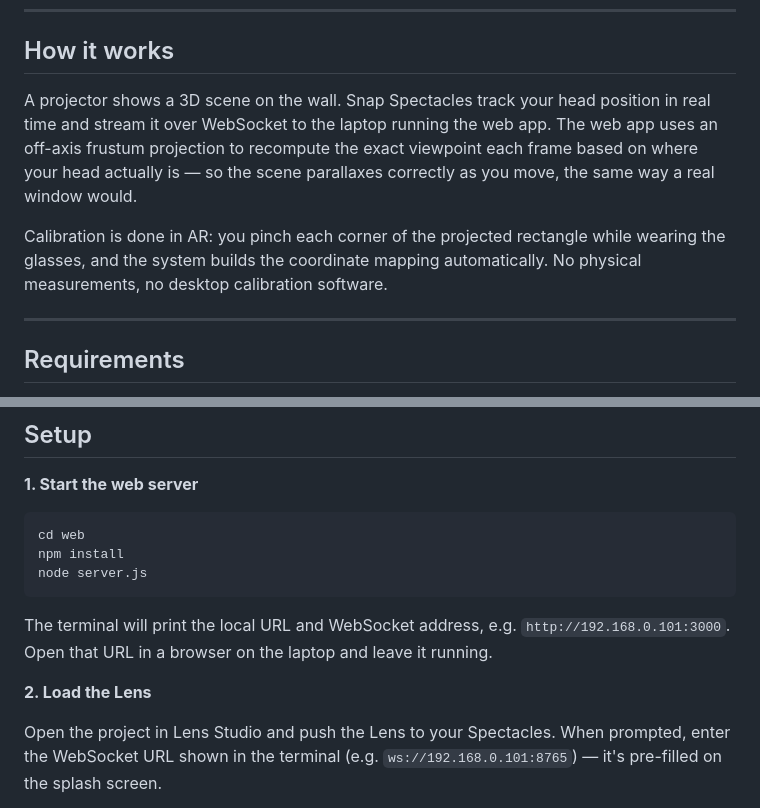
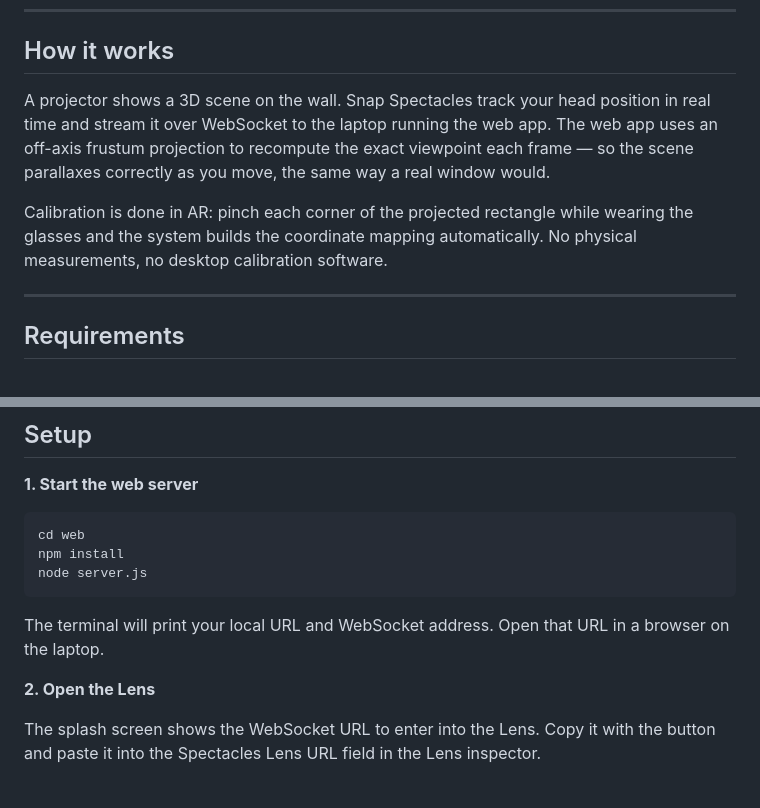
Before and after one commit to rbkavin/Projection-Mapping-Portal, a Markdown page: README.md, 2 parts joined by grey strips. Rendered like a GitHub page.

````diff
--- a/README.md
+++ b/README.md
@@ -6,9 +8,9 @@ A real-time parallax portal experience for Snap Spectacles 2024 and a projector.
 
 ## How it works
 
-A projector shows a 3D scene on the wall. Snap Spectacles track your head position in real time and stream it over WebSocket to the laptop running the web app. The web app uses an off-axis frustum projection to recompute the exact viewpoint each frame based on where your head actually is — so the scene parallaxes correctly as you move, the same way a real window would.
+A projector shows a 3D scene on the wall. Snap Spectacles track your head position in real time and stream it over WebSocket to the laptop running the web app. The web app uses an off-axis frustum projection to recompute the exact viewpoint each frame — so the scene parallaxes correctly as you move, the same way a real window would.
 
-Calibration is done in AR: you pinch each corner of the projected rectangle while wearing the glasses, and the system builds the coordinate mapping automatically. No physical measurements, no desktop calibration software.
+Calibration is done in AR: pinch each corner of the projected rectangle while wearing the glasses and the system builds the coordinate mapping automatically. No physical measurements, no desktop calibration software.
 
 ---
 
@@ -31,9 +33,9 @@ npm install
 node server.js
 ```
 
-The terminal will print the local URL and WebSocket address, e.g. `http://192.168.0.101:3000`. Open that URL in a browser on the laptop and leave it running.
+The terminal will print your local URL and WebSocket address. Open that URL in a browser on the laptop.
 
-**2. Load the Lens**
+**2. Open the Lens**
 
-Open the project in Lens Studio and push the Lens to your Spectacles. When prompted, enter the WebSocket URL shown in the terminal (e.g. `ws://192.168.0.101:8765`) — it's pre-filled on the splash screen.
+The splash screen shows the WebSocket URL to enter into the Lens. Copy it with the button and paste it into the Spectacles Lens URL field in the Lens inspector.
 
````
Also changed, not shown: other parts of README.md (+49 -22 lines).
